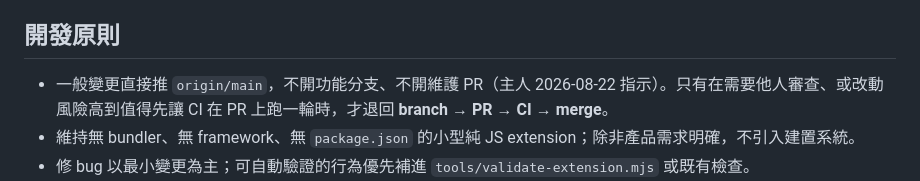
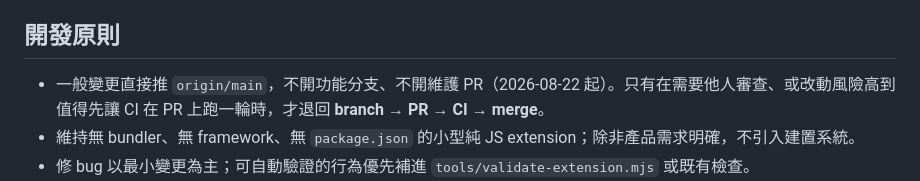
Before and after one commit to SanHsien/chatgpt-sidebar, a Markdown page: AGENTS.md, the part around the change. GitHub-like rendering.

Commit message:
docs: repo 內文件改用中性詞彙
把文件裡的「主人」一律改成「維護者」，並把「（主人 YYYY-MM-DD 指示）」這種
來源註記收斂成日期。repo 是對外的產物，個人助理的稱謂不該出現在裡面。

全庫同一批處理，各 repo 的用詞與流程描述維持一致。

Co-Authored-By: Claude Opus 5 <noreply@anthropic.com>

```diff
--- a/AGENTS.md
+++ b/AGENTS.md
@@ -67,7 +67,7 @@ Side Panel (`panel.html` / `panel.js`)
 
 ## 開發原則
 
-- 一般變更直接推 `origin/main`，不開功能分支、不開維護 PR（主人 2026-08-22 指示）。只有在需要他人審查、或改動風險高到值得先讓 CI 在 PR 上跑一輪時，才退回 **branch → PR → CI → merge**。
+- 一般變更直接推 `origin/main`，不開功能分支、不開維護 PR（2026-08-22 起）。只有在需要他人審查、或改動風險高到值得先讓 CI 在 PR 上跑一輪時，才退回 **branch → PR → CI → merge**。
 - 維持無 bundler、無 framework、無 `package.json` 的小型純 JS extension；除非產品需求明確，不引入建置系統。
 - 修 bug 以最小變更為主；可自動驗證的行為優先補進 `tools/validate-extension.mjs` 或既有檢查。
 - ChatGPT DOM / selector 是外部 UI 契約；修改時要保留失敗時的可理解提示，不要假設 selector 永久穩定。
```
